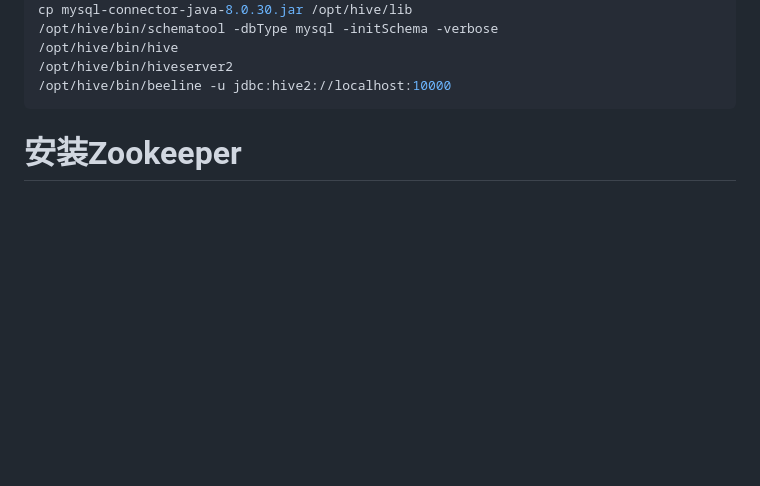
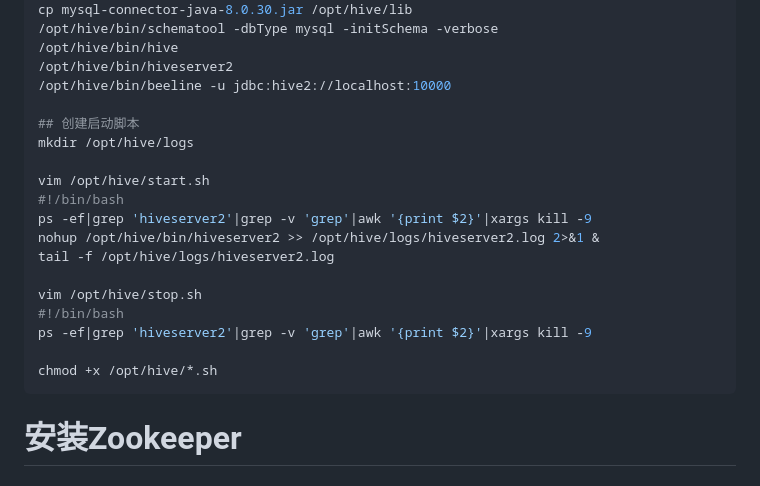
Before and after one commit to kian1990/Ubuntu, a Markdown page: README.md, the part around the change. Drawn GitHub-style; blank space fills up the shorter version.

````diff
--- a/README.md
+++ b/README.md
@@ -902,6 +902,21 @@ cp mysql-connector-java-8.0.30.jar /opt/hive/lib
 /opt/hive/bin/hive
 /opt/hive/bin/hiveserver2
 /opt/hive/bin/beeline -u jdbc:hive2://localhost:10000
+
+## 创建启动脚本
+mkdir /opt/hive/logs
+
+vim /opt/hive/start.sh
+#!/bin/bash
+ps -ef|grep 'hiveserver2'|grep -v 'grep'|awk '{print $2}'|xargs kill -9
+nohup /opt/hive/bin/hiveserver2 >> /opt/hive/logs/hiveserver2.log 2>&1 &
+tail -f /opt/hive/logs/hiveserver2.log
+
+vim /opt/hive/stop.sh
+#!/bin/bash
+ps -ef|grep 'hiveserver2'|grep -v 'grep'|awk '{print $2}'|xargs kill -9
+
+chmod +x /opt/hive/*.sh
 ```
 
 # 安装Zookeeper
````
